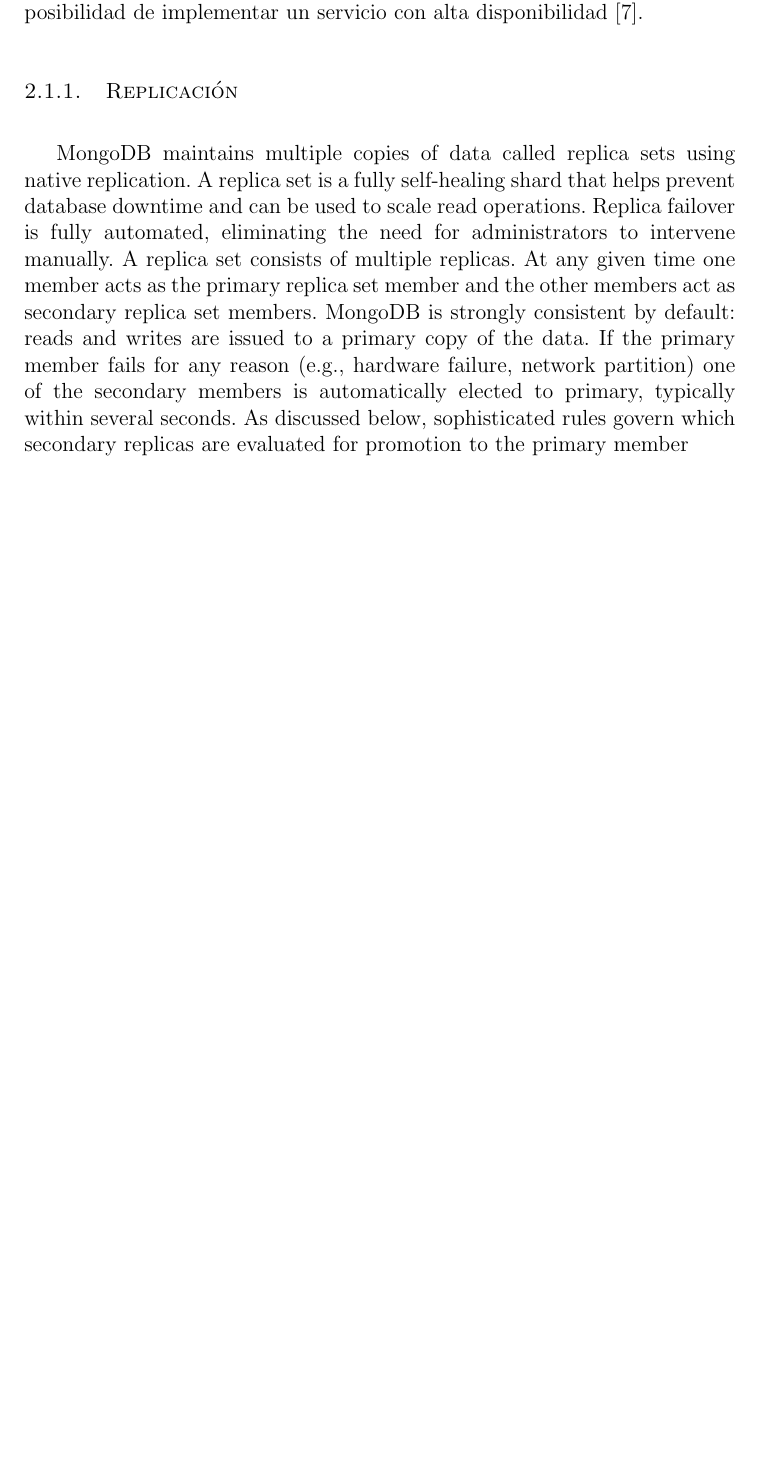
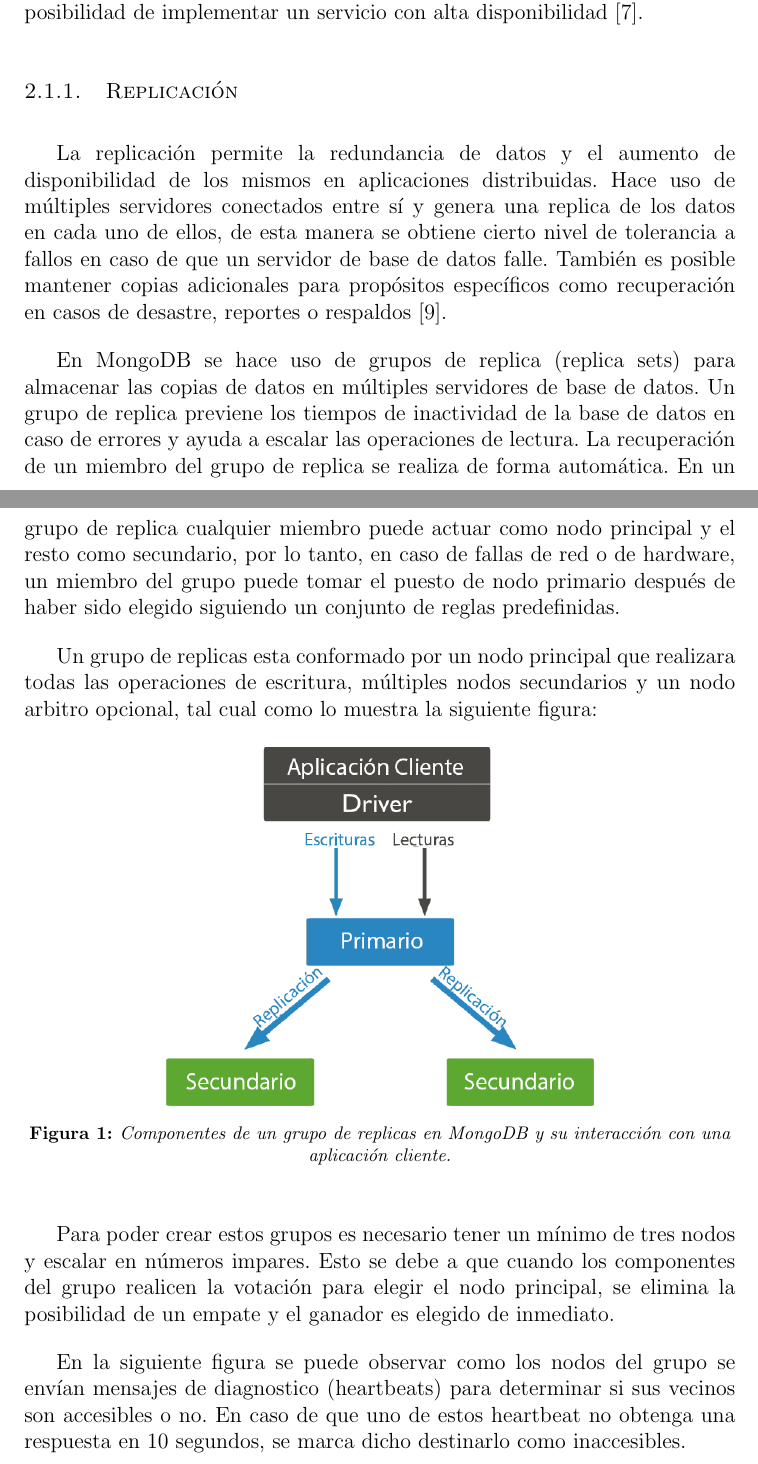
Before and after one commit to frankjdelgado/wiki-history-extractor-api-doc, a LaTeX document (main.tex, which reads chapters/2.tex): part of page 13 of 16 before the commit and two parts of pages 13 and 14 of 18 after it, the two joined at a grey line, cut so that both start at the same text, the shorter picture padded with empty space. Compiled offline with pdfLaTeX.

Commit message:
mongo replication and figures

```diff
--- a/chapters/2.tex
+++ b/chapters/2.tex
@@ -20,20 +20,33 @@
 
 \subsubsection{Replicación}
 
-MongoDB maintains multiple copies of data called replica
-sets using native replication. A replica set is a fully
-self-healing shard that helps prevent database downtime
-and can be used to scale read operations. Replica failover
-is fully automated, eliminating the need for administrators
-to intervene manually.
-A replica set consists of multiple replicas. At any given time
-one member acts as the primary replica set member and
-the other members act as secondary replica set members.
-MongoDB is strongly consistent by default: reads and
-writes are issued to a primary copy of the data. If the
-primary member fails for any reason (e.g., hardware failure,
-network partition) one of the secondary members is
-automatically elected to primary, typically within several
-seconds. As discussed below, sophisticated rules govern
-which secondary replicas are evaluated for promotion to
-the primary member
+La replicación permite la redundancia de datos y el aumento de disponibilidad de los mismos en aplicaciones distribuidas.
+Hace uso de múltiples servidores conectados entre sí y genera una replica de los datos en cada uno de ellos, de
+esta manera se obtiene cierto nivel de tolerancia a fallos en caso de que un servidor de base de datos falle.
+También es posible mantener copias adicionales para propósitos específicos como recuperación en casos de desastre,
+reportes o respaldos \cite{11}.
+
+En MongoDB se hace uso de grupos de replica (replica sets) para almacenar las copias de datos en múltiples
+servidores de base de datos. Un grupo de replica previene los tiempos de inactividad de la base de datos
+en caso de errores y ayuda a escalar las operaciones de lectura. La recuperación de un miembro del grupo de
+replica se realiza de forma automática. En un grupo de replica cualquier miembro puede actuar como nodo principal
+y el resto como secundario, por lo tanto, en caso de fallas de red o de hardware, un miembro del grupo
+puede tomar el puesto de nodo primario después de haber sido elegido siguiendo un conjunto de reglas predefinidas.
+
+Un grupo de replicas esta conformado por un nodo principal que realizara todas las operaciones de escritura, múltiples nodos
+secundarios y un nodo arbitro opcional, tal cual como lo muestra la siguiente figura:
+
+\begin{figure}[H]
+	\centering
+		\includegraphics[width=.6\textwidth]{figures/replicas}
+	\caption{Componentes de un grupo de replicas en MongoDB y su interacción con una aplicación cliente.}
+	\label{fig:replicas}
+\end{figure}
+
+Para poder crear estos grupos es necesario tener un mínimo de tres nodos y escalar en números impares. Esto se
+debe a que cuando los componentes del grupo realicen la votación para elegir el nodo principal, se elimina la posibilidad de un
+empate y el ganador es elegido de inmediato.
+
+En la siguiente figura se puede observar como los nodos del grupo se envían mensajes de diagnostico (heartbeats) para determinar
+si sus vecinos son accesibles o no. En caso de que uno de estos heartbeat no obtenga una respuesta en 10 segundos, se marca dicho
+destinarlo como inaccesibles.
--- a/main.tex
+++ b/main.tex
@@ -6,6 +6,9 @@
 \usepackage{tikz}
 \usepackage{blindtext}
 \usepackage{csquotes}
+\usepackage{graphicx}
+\usepackage[font=footnotesize,labelfont=bf,justification=centering,textfont=it]{caption}
+\usepackage{float}
 \allsectionsfont{\mdseries\scshape}
 \SelectInputMappings{%
   aacute={á},
```
Also changed, not shown: bibliography.bib (+11 -1 lines), figures/failover.png (added), figures/heartbeat.png (added), figures/replicas.png (added), chapters/2.tex (21 more changed lines).
